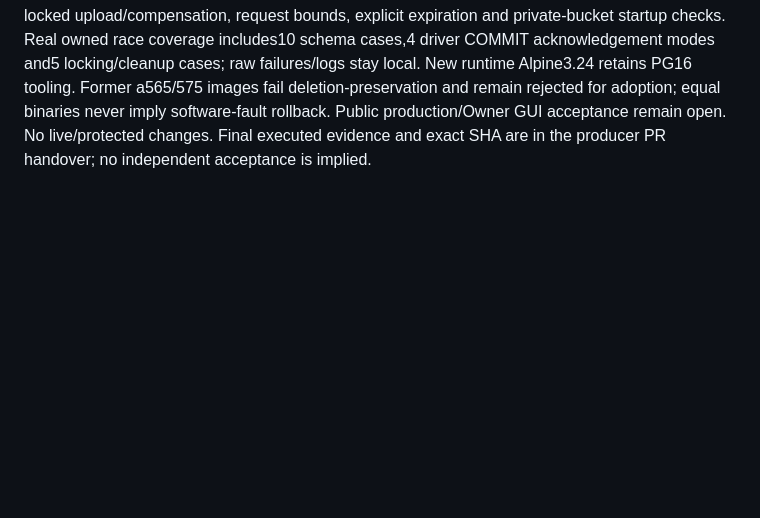
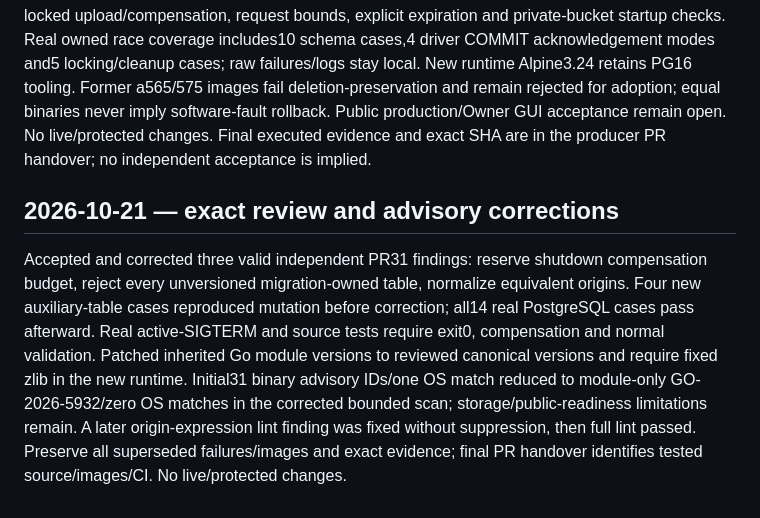
Before and after one commit to dreamingfree09/secure-file-drop, a Markdown page: journal/DEVLOG.md, the part around the change. Rendered like a GitHub page; blank space fills up the shorter version.

```diff
--- a/journal/DEVLOG.md
+++ b/journal/DEVLOG.md
@@ -395,3 +395,8 @@ The real-time expiry probe incorrectly expected canonical401; legacy download.go
 ## 2026-10-21 — SFD-FINAL-RECONCILIATION-20261020 selected ports
 
 Codex chose and implemented the bounded schema12 lifecycle reconciliation under standing Owner delegation; Aether gates independent acceptance and integration, not routine implementation. Preserved existing authentication/roles/verification/UUID/quota/hash layouts and frozen c320 Windows/native source. Added profile guards, exact-key storage-first deletion/cleanup, locked upload/compensation, request bounds, explicit expiration and private-bucket startup checks. Real owned race coverage includes10 schema cases,4 driver COMMIT acknowledgement modes and5 locking/cleanup cases; raw failures/logs stay local. New runtime Alpine3.24 retains PG16 tooling. Former a565/575 images fail deletion-preservation and remain rejected for adoption; equal binaries never imply software-fault rollback. Public production/Owner GUI acceptance remain open. No live/protected changes. Final executed evidence and exact SHA are in the producer PR handover; no independent acceptance is implied.
+
+
+## 2026-10-21 — exact review and advisory corrections
+
+Accepted and corrected three valid independent PR31 findings: reserve shutdown compensation budget, reject every unversioned migration-owned table, normalize equivalent origins. Four new auxiliary-table cases reproduced mutation before correction; all14 real PostgreSQL cases pass afterward. Real active-SIGTERM and source tests require exit0, compensation and normal validation. Patched inherited Go module versions to reviewed canonical versions and require fixed zlib in the new runtime. Initial31 binary advisory IDs/one OS match reduced to module-only GO-2026-5932/zero OS matches in the corrected bounded scan; storage/public-readiness limitations remain. A later origin-expression lint finding was fixed without suppression, then full lint passed. Preserve all superseded failures/images and exact evidence; final PR handover identifies tested source/images/CI. No live/protected changes.
```
Also changed, not shown: docs/RECONCILED_BASELINE.md (+8 -2 lines).
